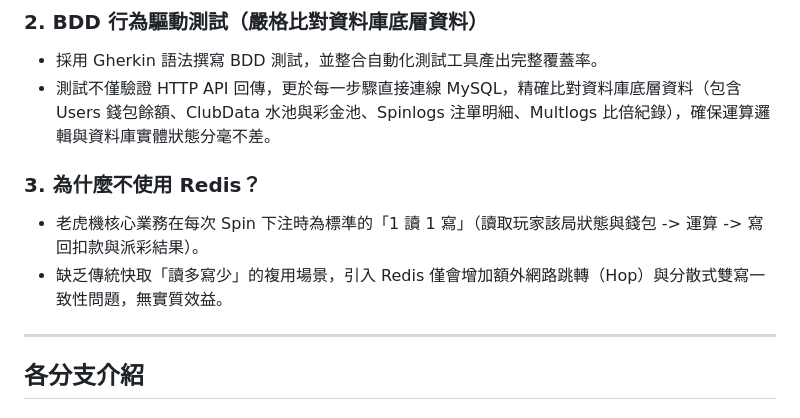
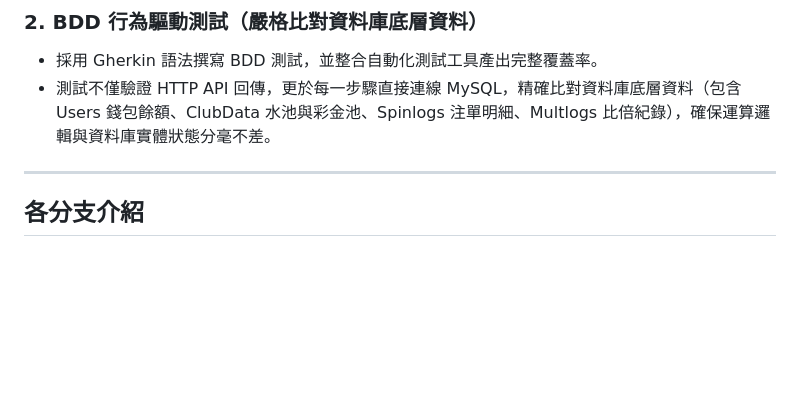
Before and after one commit to DD898989/SlotMachineDEMO, a Markdown page: README.md, the part around the change. GitHub-like rendering; blank space fills up the shorter version.

```diff
--- a/README.md
+++ b/README.md
@@ -18,10 +18,6 @@
 ### 2. BDD 行為驅動測試（嚴格比對資料庫底層資料）
 - 採用 Gherkin 語法撰寫 BDD 測試，並整合自動化測試工具產出完整覆蓋率。
 - 測試不僅驗證 HTTP API 回傳，更於每一步驟直接連線 MySQL，精確比對資料庫底層資料（包含 Users 錢包餘額、ClubData 水池與彩金池、Spinlogs 注單明細、Multlogs 比倍紀錄），確保運算邏輯與資料庫實體狀態分毫不差。
-
-### 3. 為什麼不使用 Redis？
-- 老虎機核心業務在每次 Spin 下注時為標準的「1 讀 1 寫」（讀取玩家該局狀態與錢包 -> 運算 -> 寫回扣款與派彩結果）。
-- 缺乏傳統快取「讀多寫少」的複用場景，引入 Redis 僅會增加額外網路跳轉（Hop）與分散式雙寫一致性問題，無實質效益。
 
 ---
 
```
